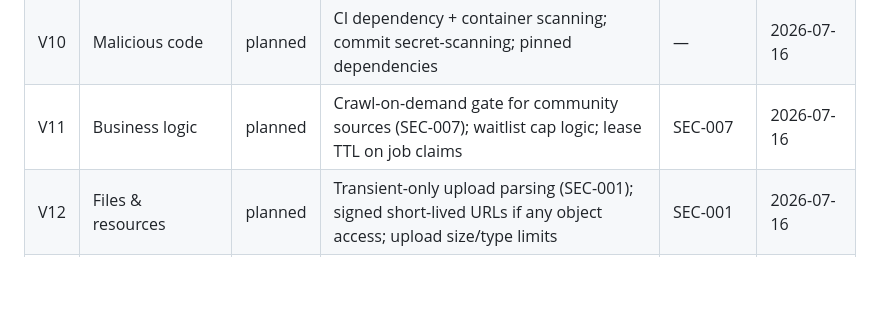
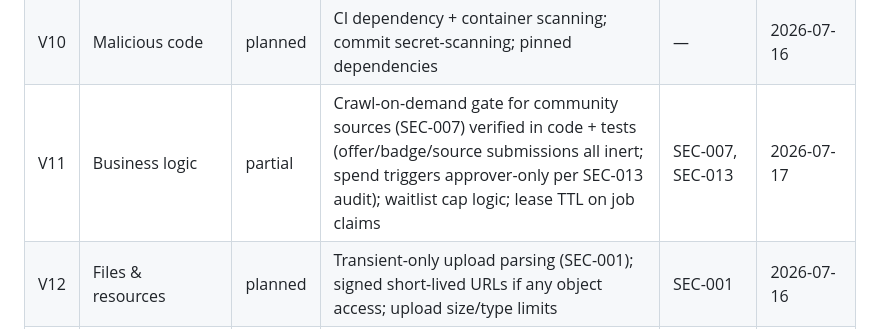
Before and after one commit to bkuslitskiy/CertSleuth, a Markdown page: security-audit.md, the part around the change. GitHub-like rendering; blank space fills up the shorter version.

```diff
--- a/security-audit.md
+++ b/security-audit.md
@@ -18,7 +18,7 @@ Review cadence: touch this file in every PR that lands security-relevant code; f
 | V8 | Data protection | planned | No evidence docs (SEC-001); extract-and-discard email content (SEC-003); full account deletion; data classification table in spec §7 | SEC-001, SEC-003 | 2026-07-16 |
 | V9 | Communication | planned | TLS everywhere; HSTS; Caddy auto-TLS on the VM | — | 2026-07-16 |
 | V10 | Malicious code | planned | CI dependency + container scanning; commit secret-scanning; pinned dependencies | — | 2026-07-16 |
-| V11 | Business logic | planned | Crawl-on-demand gate for community sources (SEC-007); waitlist cap logic; lease TTL on job claims | SEC-007 | 2026-07-16 |
+| V11 | Business logic | partial | Crawl-on-demand gate for community sources (SEC-007) verified in code + tests (offer/badge/source submissions all inert; spend triggers approver-only per SEC-013 audit); waitlist cap logic; lease TTL on job claims | SEC-007, SEC-013 | 2026-07-17 |
 | V12 | Files & resources | planned | Transient-only upload parsing (SEC-001); signed short-lived URLs if any object access; upload size/type limits | SEC-001 | 2026-07-16 |
 | V13 | API & web service | planned | Worker API: per-worker tokens, least scope, rate limits; ingest schema-validated; no server-initiated outbound to operator network (SEC-004) | SEC-004, SEC-005 | 2026-07-16 |
 | V14 | Configuration | planned | No secrets in repo/images/env-committed files; least-privilege GCP IAM; ZAP self-DAST against staging per release | SEC-009 | 2026-07-16 |
```
Also changed, not shown: security.md (+5 -0 lines).
